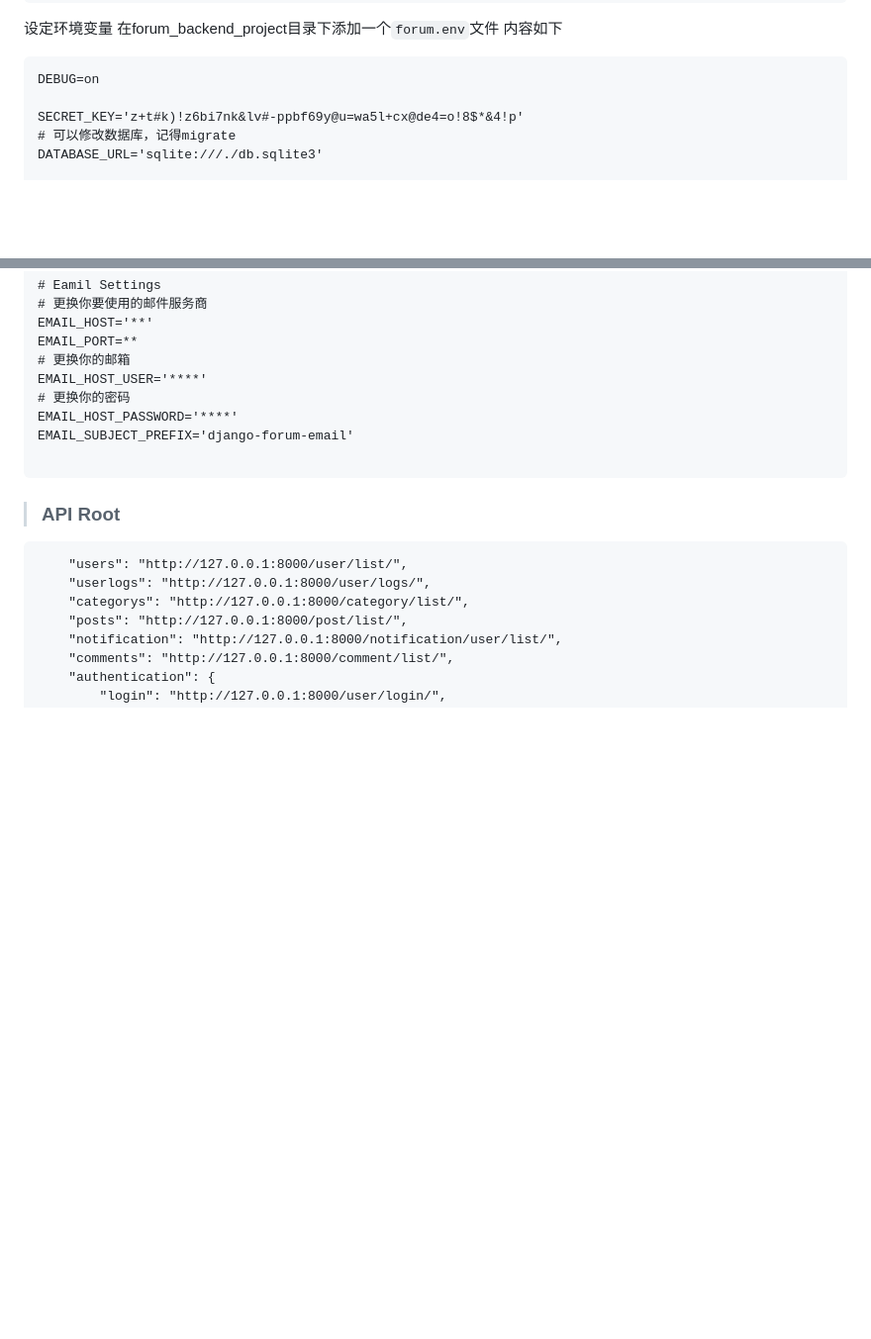
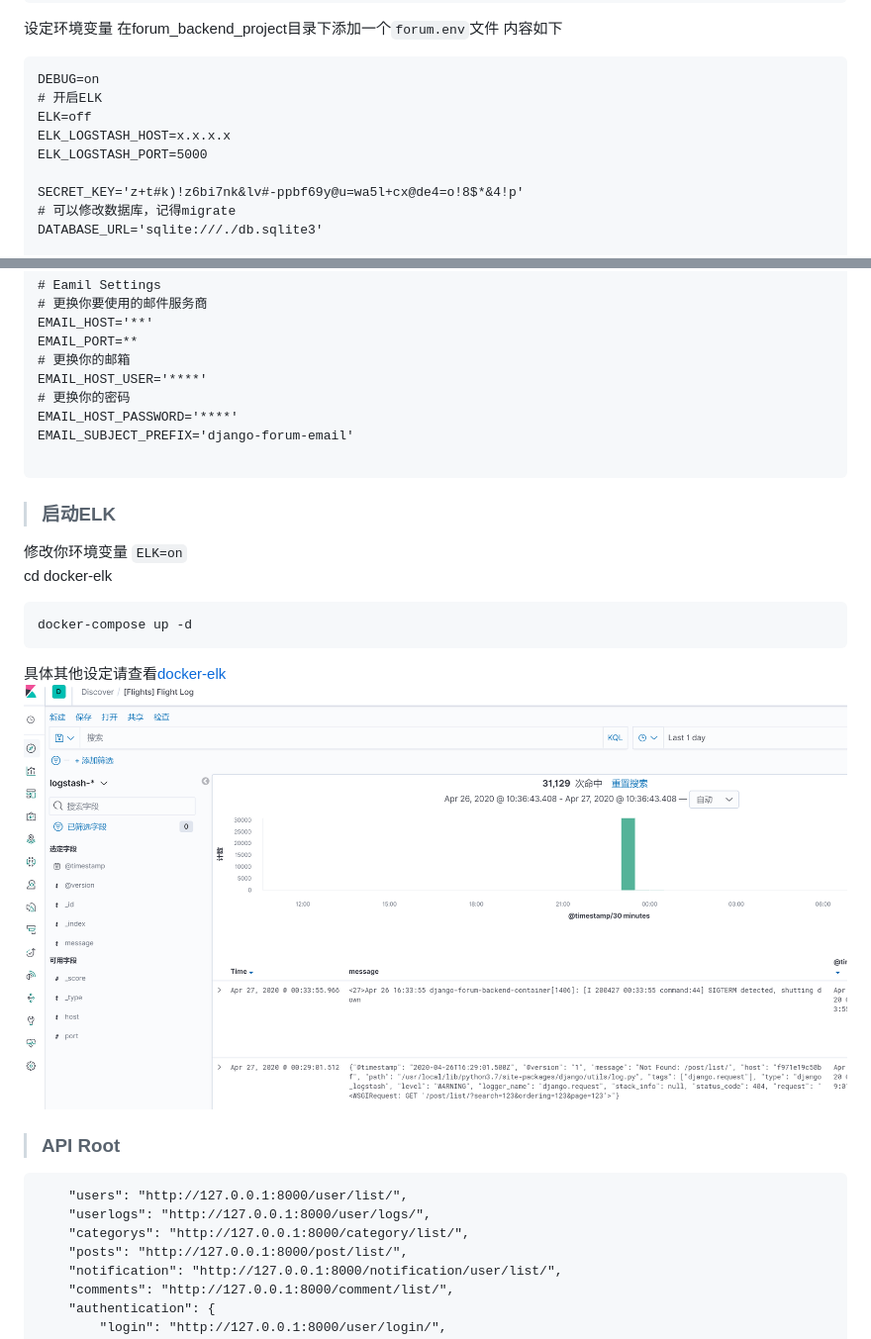
Before and after one commit to zengzhengrong/django-forum-backend, a Markdown page: README.md, 2 parts joined by grey strips. Shown: that part at 99% size. Rendered like a GitHub page; pictures changed too: images/kibana.png (added); blank space fills up the shorter version.

````diff
--- a/README.md
+++ b/README.md
@@ -73,6 +73,10 @@ password:zeron123
 
 ```
 DEBUG=on
+# 开启ELK
+ELK=off
+ELK_LOGSTASH_HOST=x.x.x.x
+ELK_LOGSTASH_PORT=5000
 
 SECRET_KEY='z+t#k)!z6bi7nk&lv#-ppbf69y@u=wa5l+cx@de4=o!8$*&4!p'
 # 可以修改数据库，记得migrate
@@ -93,6 +97,15 @@ EMAIL_SUBJECT_PREFIX='django-forum-email'
 
 ```
 
+> ### 启动ELK
+修改你环境变量 ```ELK=on```
+cd docker-elk
+
+```
+docker-compose up -d
+```
+具体其他设定请查看[docker-elk](https://github.com/deviantony/docker-elk)
+![kibana](images/kibana.png)
 > ### API Root
 
 ```
````
Also changed, not shown: other parts of README.md (+1 -0 lines).
